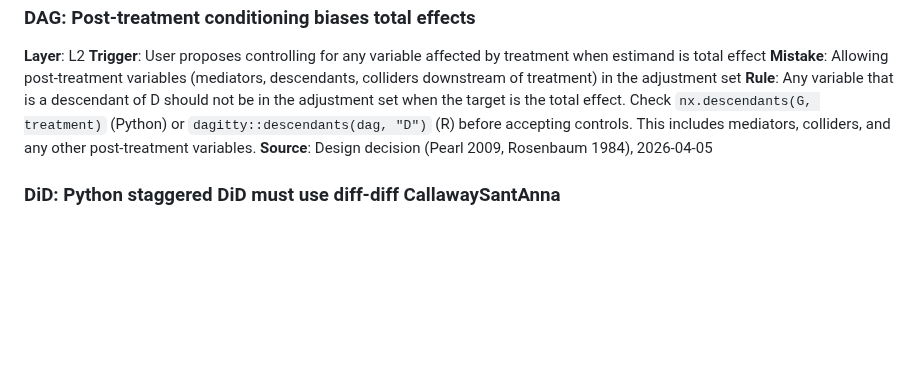
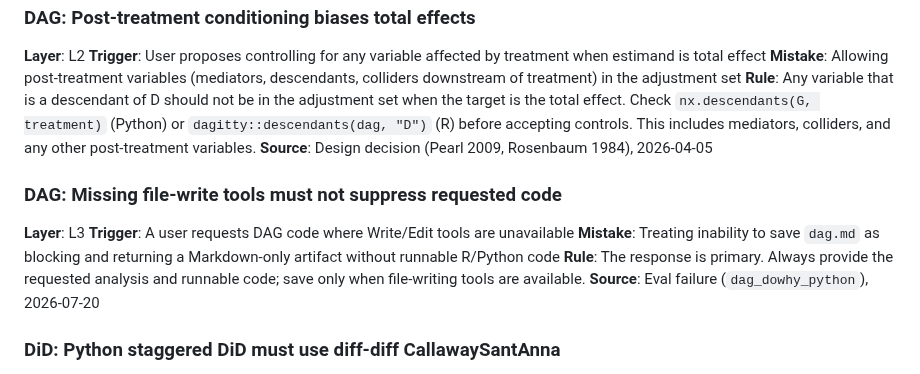
Before and after one commit to RobsonTigre/everyday-causal-skills, a Markdown page: references/lessons.md, the part around the change. Rendered like a GitHub page; blank space fills up the shorter version.

Commit message:
fix(dag): return code when artifact writes are unavailable

```diff
--- a/references/lessons.md
+++ b/references/lessons.md
@@ -64,6 +64,13 @@ Format:
 **Rule**: Any variable that is a descendant of D should not be in the adjustment set when the target is the total effect. Check `nx.descendants(G, treatment)` (Python) or `dagitty::descendants(dag, "D")` (R) before accepting controls. This includes mediators, colliders, and any other post-treatment variables.
 **Source**: Design decision (Pearl 2009, Rosenbaum 1984), 2026-04-05
 
+### DAG: Missing file-write tools must not suppress requested code
+**Layer**: L3
+**Trigger**: A user requests DAG code where Write/Edit tools are unavailable
+**Mistake**: Treating inability to save `dag.md` as blocking and returning a Markdown-only artifact without runnable R/Python code
+**Rule**: The response is primary. Always provide the requested analysis and runnable code; save only when file-writing tools are available.
+**Source**: Eval failure (`dag_dowhy_python`), 2026-07-20
+
 ### DiD: Python staggered DiD must use diff-diff CallawaySantAnna
 **Layer**: L3
 **Trigger**: Generating Python code for a staggered rollout (units treated at different times)
```
Also changed, not shown: skills/causal-dag/SKILL.md (+1 -1 lines).
